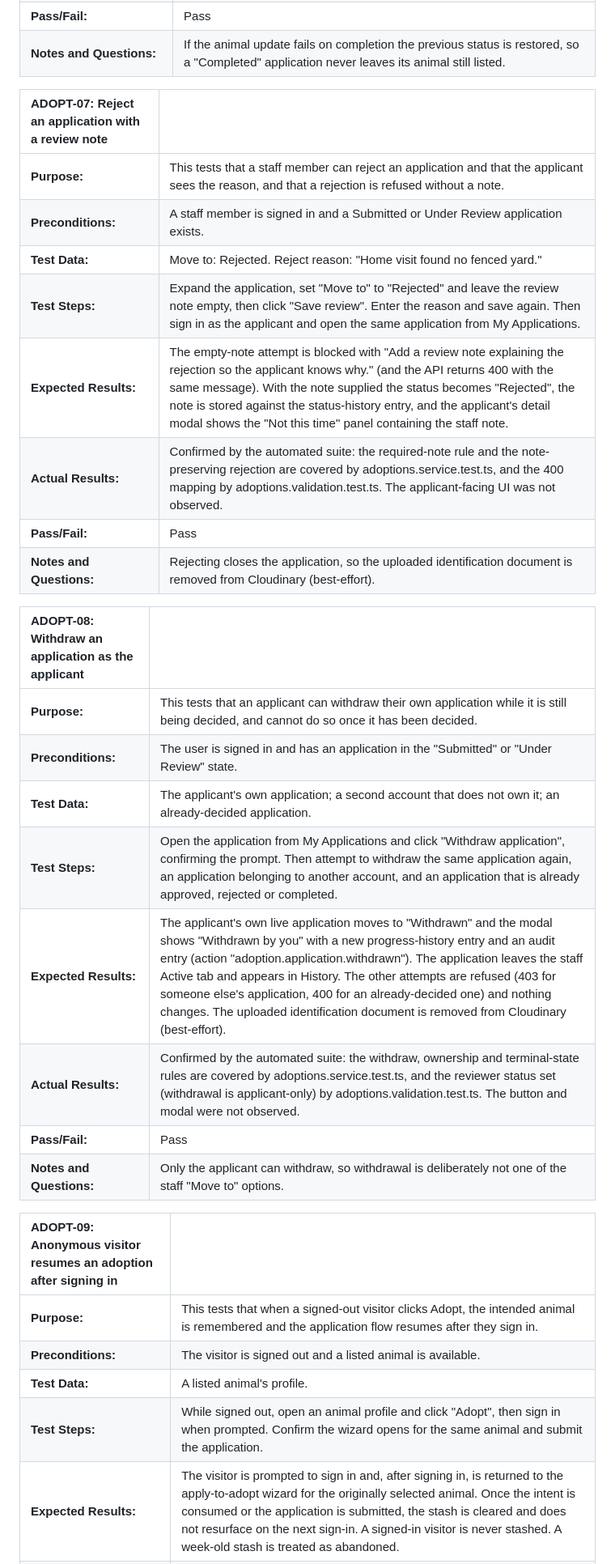
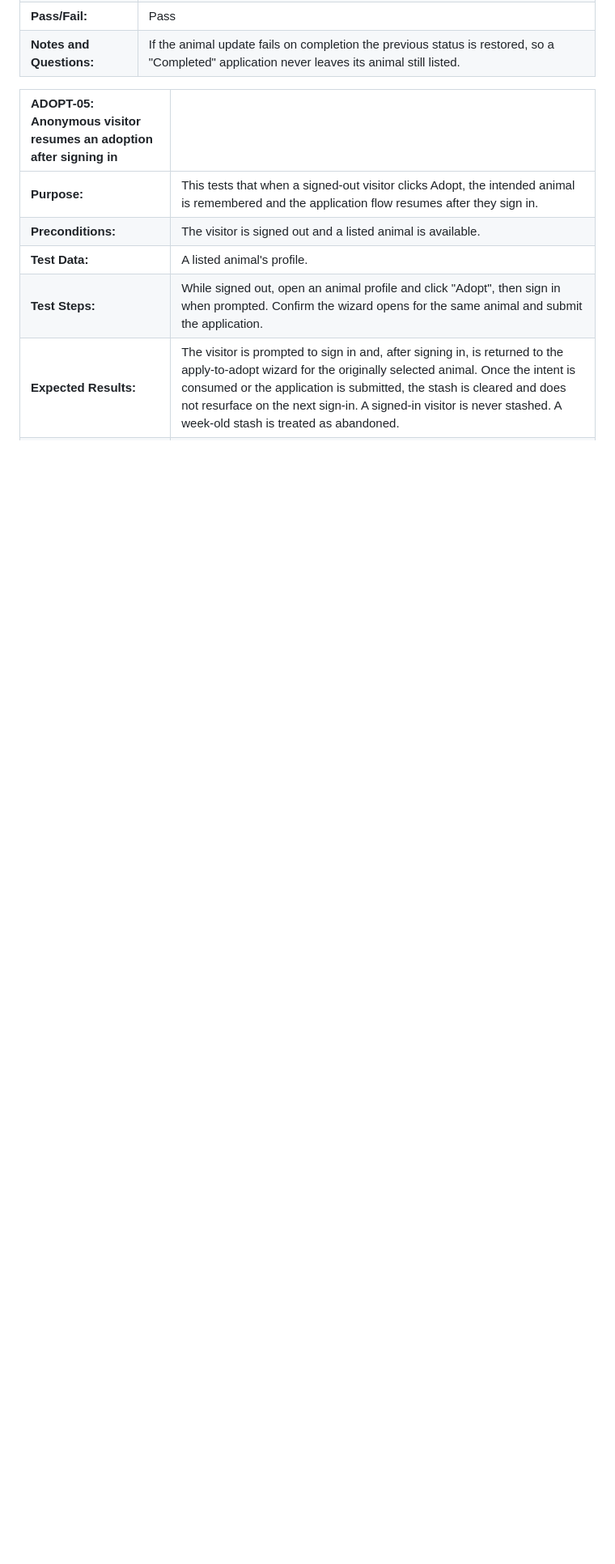
Before and after one commit to Surbhit-Nand/IS314-Computing-Project, a Markdown page: ARA_System/TestCases_Gr7.md, the part around one of its changes. Shown at 81% size. GitHub-like rendering; blank space fills up the shorter version.

```diff
--- a/ARA_System/TestCases_Gr7.md
+++ b/ARA_System/TestCases_Gr7.md
@@ -335,29 +313,7 @@ Valid:
 | **Pass/Fail:** | Pass |
 | **Notes and Questions:** | If the animal update fails on completion the previous status is restored, so a "Completed" application never leaves its animal still listed. |
 
-| ADOPT-07: Reject an application with a review note |  |
-| :---- | :---- |
-| **Purpose:** | This tests that a staff member can reject an application and that the applicant sees the reason, and that a rejection is refused without a note. |
-| **Preconditions:** | A staff member is signed in and a Submitted or Under Review application exists. |
-| **Test Data:** | Move to: Rejected. Reject reason: "Home visit found no fenced yard." |
-| **Test Steps:** | Expand the application, set "Move to" to "Rejected" and leave the review note empty, then click "Save review". Enter the reason and save again. Then sign in as the applicant and open the same application from My Applications. |
-| **Expected Results:** | The empty-note attempt is blocked with "Add a review note explaining the rejection so the applicant knows why." (and the API returns 400 with the same message). With the note supplied the status becomes "Rejected", the note is stored against the status-history entry, and the applicant's detail modal shows the "Not this time" panel containing the staff note. |
-| **Actual Results:** | Confirmed by the automated suite: the required-note rule and the note-preserving rejection are covered by adoptions.service.test.ts, and the 400 mapping by adoptions.validation.test.ts. The applicant-facing UI was not observed. |
-| **Pass/Fail:** | Pass |
-| **Notes and Questions:** | Rejecting closes the application, so the uploaded identification document is removed from Cloudinary (best-effort). |
-
-| ADOPT-08: Withdraw an application as the applicant |  |
-| :---- | :---- |
-| **Purpose:** | This tests that an applicant can withdraw their own application while it is still being decided, and cannot do so once it has been decided. |
-| **Preconditions:** | The user is signed in and has an application in the "Submitted" or "Under Review" state. |
-| **Test Data:** | The applicant's own application; a second account that does not own it; an already-decided application. |
-| **Test Steps:** | Open the application from My Applications and click "Withdraw application", confirming the prompt. Then attempt to withdraw the same application again, an application belonging to another account, and an application that is already approved, rejected or completed. |
-| **Expected Results:** | The applicant's own live application moves to "Withdrawn" and the modal shows "Withdrawn by you" with a new progress-history entry and an audit entry (action "adoption.application.withdrawn"). The application leaves the staff Active tab and appears in History. The other attempts are refused (403 for someone else's application, 400 for an already-decided one) and nothing changes. The uploaded identification document is removed from Cloudinary (best-effort). |
-| **Actual Results:** | Confirmed by the automated suite: the withdraw, ownership and terminal-state rules are covered by adoptions.service.test.ts, and the reviewer status set (withdrawal is applicant-only) by adoptions.validation.test.ts. The button and modal were not observed. |
-| **Pass/Fail:** | Pass |
-| **Notes and Questions:** | Only the applicant can withdraw, so withdrawal is deliberately not one of the staff "Move to" options. |
-
-| ADOPT-09: Anonymous visitor resumes an adoption after signing in |  |
+| ADOPT-05: Anonymous visitor resumes an adoption after signing in |  |
 | :---- | :---- |
 | **Purpose:** | This tests that when a signed-out visitor clicks Adopt, the intended animal is remembered and the application flow resumes after they sign in. |
 | **Preconditions:** | The visitor is signed out and a listed animal is available. |
```
Also changed, not shown: other parts of ARA_System/TestCases_Gr7.md (+31 -64 lines), ARA_System/docs/adoption-manual-test-runbook.md (+31 -49 lines).
